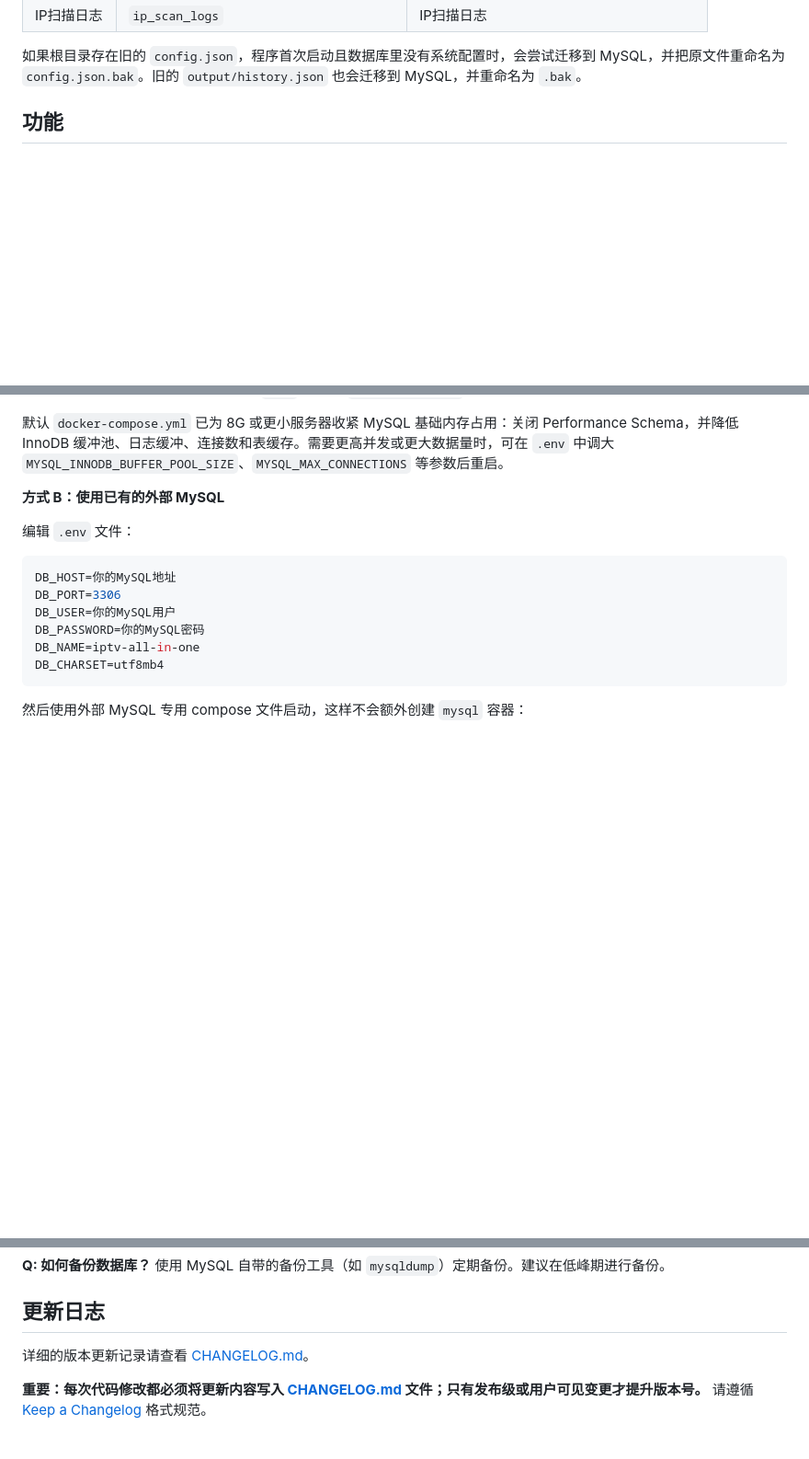
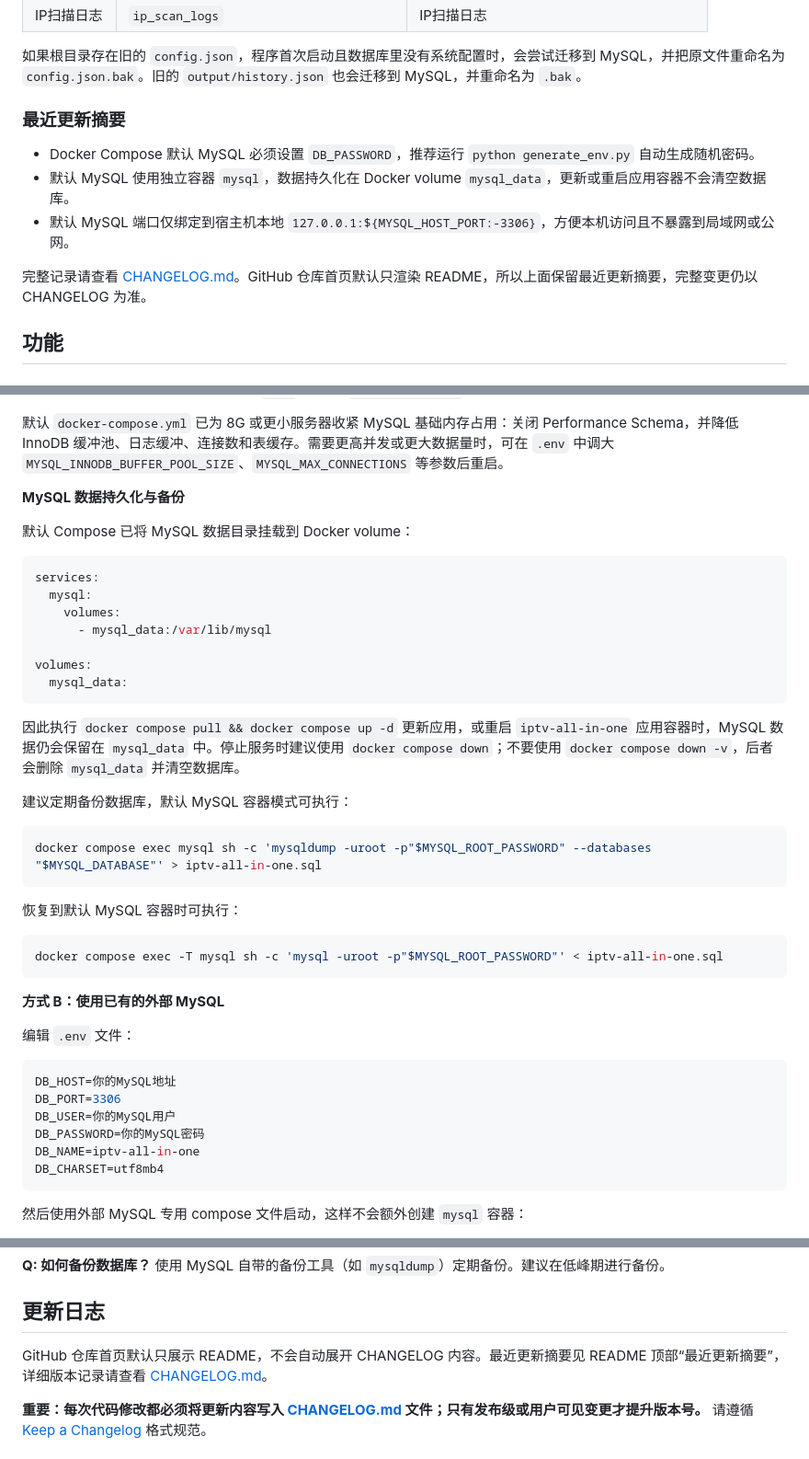
Before and after one commit to Juzhic/iptv-all-in-one, a Markdown page: README.md, 3 parts joined by grey strips. Shown at 92% size. Rendered like a GitHub page; blank space fills up the shorter version.

Commit message:
更新日志修正

````diff
--- a/README.md
+++ b/README.md
@@ -28,6 +28,14 @@
 | IP扫描日志 | `ip_scan_logs` | IP扫描日志 |
 
 如果根目录存在旧的 `config.json`，程序首次启动且数据库里没有系统配置时，会尝试迁移到 MySQL，并把原文件重命名为 `config.json.bak`。旧的 `output/history.json` 也会迁移到 MySQL，并重命名为 `.bak`。
+
+### 最近更新摘要
+
+- Docker Compose 默认 MySQL 必须设置 `DB_PASSWORD`，推荐运行 `python generate_env.py` 自动生成随机密码。
+- 默认 MySQL 使用独立容器 `mysql`，数据持久化在 Docker volume `mysql_data`，更新或重启应用容器不会清空数据库。
+- 默认 MySQL 端口仅绑定到宿主机本地 `127.0.0.1:${MYSQL_HOST_PORT:-3306}`，方便本机访问且不暴露到局域网或公网。
+
+完整记录请查看 [CHANGELOG.md](CHANGELOG.md)。GitHub 仓库首页默认只渲染 README，所以上面保留最近更新摘要，完整变更仍以 CHANGELOG 为准。
 
 ## 功能
 
@@ -141,6 +149,34 @@ http://localhost:58080
 默认 MySQL 端口只映射到宿主机本地 `127.0.0.1:3306`，方便在服务器本机使用数据库客户端连接，不会对局域网或公网开放。如果宿主机 3306 已被占用，可在 `.env` 中修改 `MYSQL_HOST_PORT`。
 
 默认 `docker-compose.yml` 已为 8G 或更小服务器收紧 MySQL 基础内存占用：关闭 Performance Schema，并降低 InnoDB 缓冲池、日志缓冲、连接数和表缓存。需要更高并发或更大数据量时，可在 `.env` 中调大 `MYSQL_INNODB_BUFFER_POOL_SIZE`、`MYSQL_MAX_CONNECTIONS` 等参数后重启。
+
+**MySQL 数据持久化与备份**
+
+默认 Compose 已将 MySQL 数据目录挂载到 Docker volume：
+
+```yaml
+services:
+  mysql:
+    volumes:
+      - mysql_data:/var/lib/mysql
+
+volumes:
+  mysql_data:
+```
+
+因此执行 `docker compose pull && docker compose up -d` 更新应用，或重启 `iptv-all-in-one` 应用容器时，MySQL 数据仍会保留在 `mysql_data` 中。停止服务时建议使用 `docker compose down`；不要使用 `docker compose down -v`，后者会删除 `mysql_data` 并清空数据库。
+
+建议定期备份数据库，默认 MySQL 容器模式可执行：
+
+```bash
+docker compose exec mysql sh -c 'mysqldump -uroot -p"$MYSQL_ROOT_PASSWORD" --databases "$MYSQL_DATABASE"' > iptv-all-in-one.sql
+```
+
+恢复到默认 MySQL 容器时可执行：
+
+```bash
+docker compose exec -T mysql sh -c 'mysql -uroot -p"$MYSQL_ROOT_PASSWORD"' < iptv-all-in-one.sql
+```
 
 **方式 B：使用已有的外部 MySQL**
 
@@ -1227,7 +1263,7 @@ Docker 部署时检查 `.env` 里的 `DB_*` 配置，并确认 MySQL 服务可
 
 ## 更新日志
 
-详细的版本更新记录请查看 [CHANGELOG.md](CHANGELOG.md)。
+GitHub 仓库首页默认只展示 README，不会自动展开 CHANGELOG 内容。最近更新摘要见 README 顶部“最近更新摘要”，详细版本记录请查看 [CHANGELOG.md](CHANGELOG.md)。
 
 **重要：每次代码修改都必须将更新内容写入 [CHANGELOG.md](CHANGELOG.md) 文件；只有发布级或用户可见变更才提升版本号。** 请遵循 [Keep a Changelog](https://keepachangelog.com/zh-CN/1.0.0/) 格式规范。
 
````
Also changed, not shown: CHANGELOG.md (+1 -0 lines).
